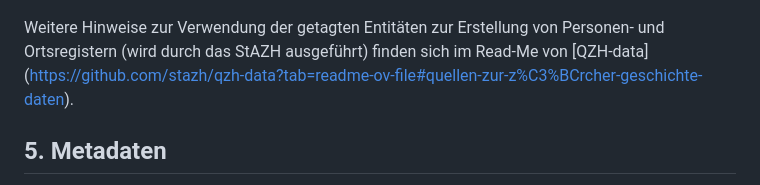
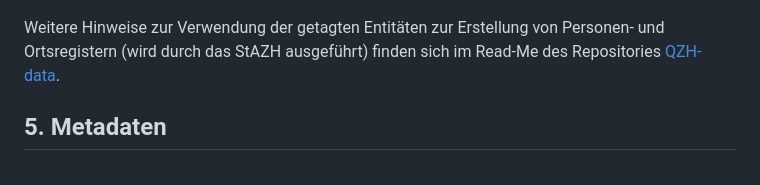
Before and after one commit to stazh/qzh, a Markdown page: documentation/Edieren_in_XML_TEI_Workflow/index.md, the part around the change. Rendered like a GitHub page.

```diff
--- a/documentation/Edieren_in_XML_TEI_Workflow/index.md
+++ b/documentation/Edieren_in_XML_TEI_Workflow/index.md
@@ -88,7 +88,7 @@ Hinweis: Das Programm Programm Visual Studio Code bietet für das Tagging von Na
 
 ![][image-1]
 
-Weitere Hinweise zur Verwendung der getagten Entitäten zur Erstellung von Personen- und Ortsregistern (wird durch das StAZH ausgeführt) finden sich im Read-Me von [QZH-data] (https://github.com/stazh/qzh-data?tab=readme-ov-file#quellen-zur-z%C3%BCrcher-geschichte-daten).
+Weitere Hinweise zur Verwendung der getagten Entitäten zur Erstellung von Personen- und Ortsregistern (wird durch das StAZH ausgeführt) finden sich im Read-Me des Repositories [QZH-data](https://github.com/stazh/qzh-data?tab=readme-ov-file#quellen-zur-z%C3%BCrcher-geschichte-daten).
 
 ## 5. Metadaten
 
```
